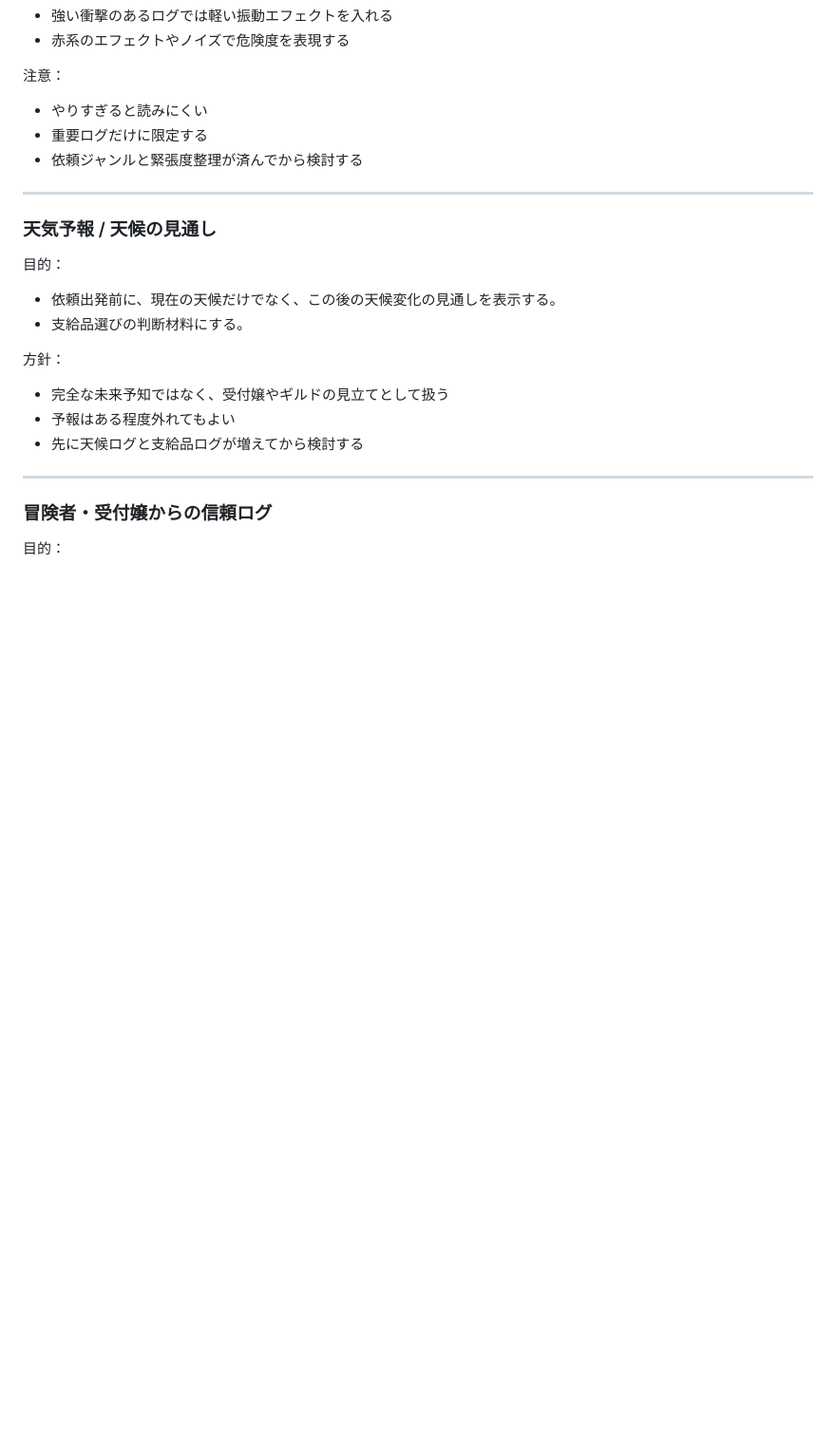
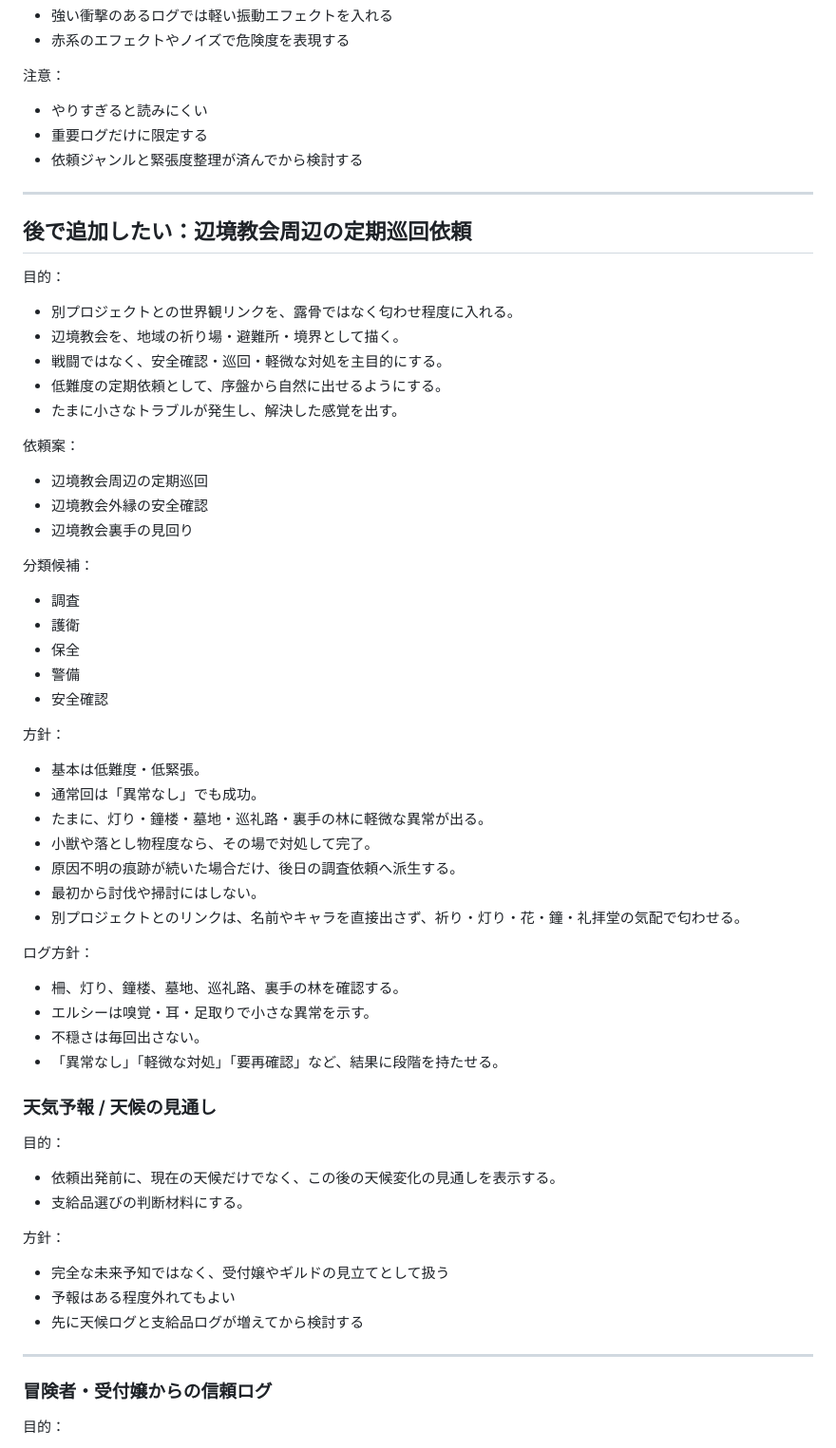
Before and after one commit to kaz6/guild-log-mock, a Markdown page: NEXT_TASKS.md, the part around the change. Shown at 95% size. GitHub-like rendering; blank space fills up the shorter version.

```diff
--- a/NEXT_TASKS.md
+++ b/NEXT_TASKS.md
@@ -227,6 +227,42 @@ Cursor / Claude / Codex に依頼する時は、この中から毎回1つだけ
 
 ---
 
+## 後で追加したい：辺境教会周辺の定期巡回依頼
+
+目的：
+- 別プロジェクトとの世界観リンクを、露骨ではなく匂わせ程度に入れる。
+- 辺境教会を、地域の祈り場・避難所・境界として描く。
+- 戦闘ではなく、安全確認・巡回・軽微な対処を主目的にする。
+- 低難度の定期依頼として、序盤から自然に出せるようにする。
+- たまに小さなトラブルが発生し、解決した感覚を出す。
+
+依頼案：
+- 辺境教会周辺の定期巡回
+- 辺境教会外縁の安全確認
+- 辺境教会裏手の見回り
+
+分類候補：
+- 調査
+- 護衛
+- 保全
+- 警備
+- 安全確認
+
+方針：
+- 基本は低難度・低緊張。
+- 通常回は「異常なし」でも成功。
+- たまに、灯り・鐘楼・墓地・巡礼路・裏手の林に軽微な異常が出る。
+- 小獣や落とし物程度なら、その場で対処して完了。
+- 原因不明の痕跡が続いた場合だけ、後日の調査依頼へ派生する。
+- 最初から討伐や掃討にはしない。
+- 別プロジェクトとのリンクは、名前やキャラを直接出さず、祈り・灯り・花・鐘・礼拝堂の気配で匂わせる。
+
+ログ方針：
+- 柵、灯り、鐘楼、墓地、巡礼路、裏手の林を確認する。
+- エルシーは嗅覚・耳・足取りで小さな異常を示す。
+- 不穏さは毎回出さない。
+- 「異常なし」「軽微な対処」「要再確認」など、結果に段階を持たせる。
+
 ### 天気予報 / 天候の見通し
 
 目的：
```
